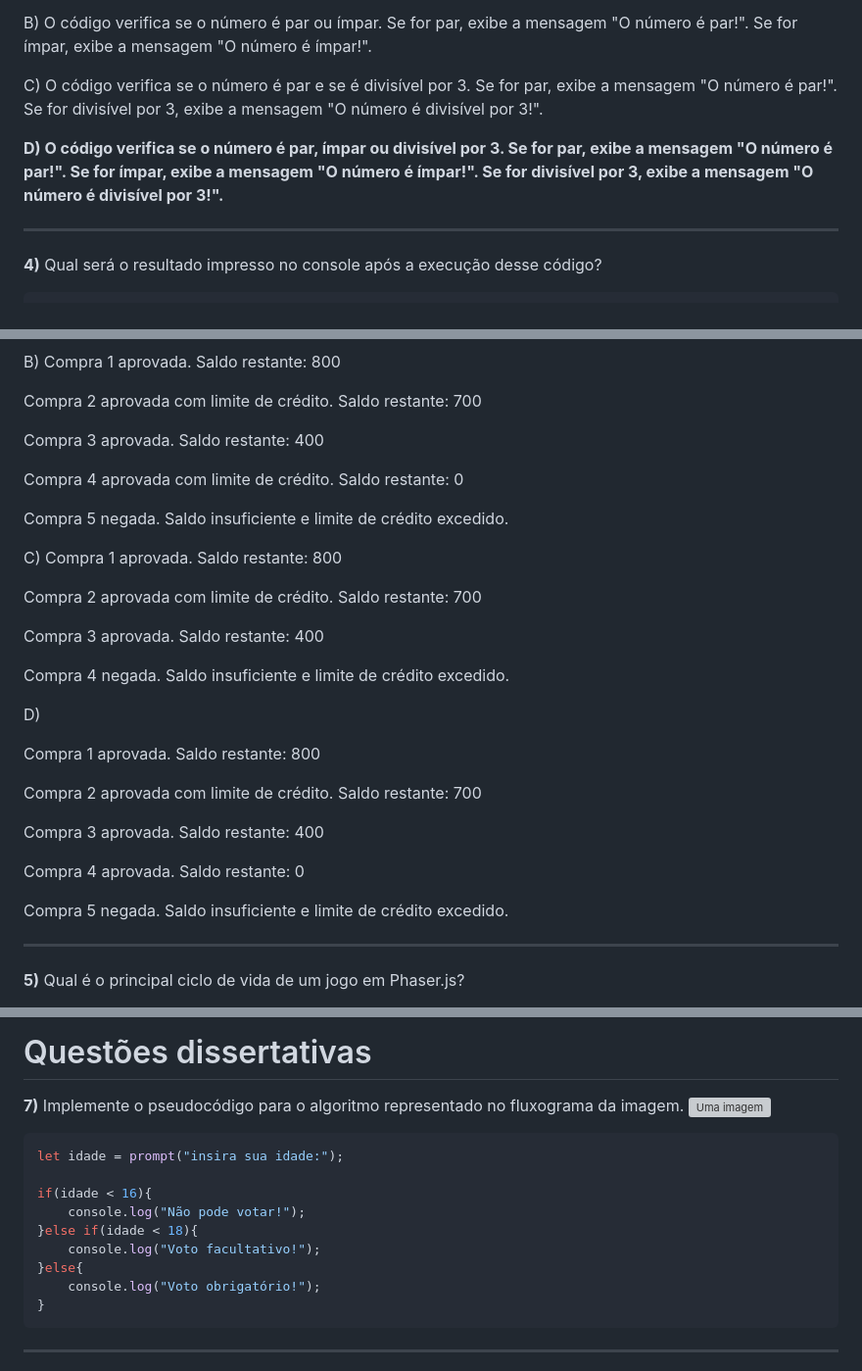
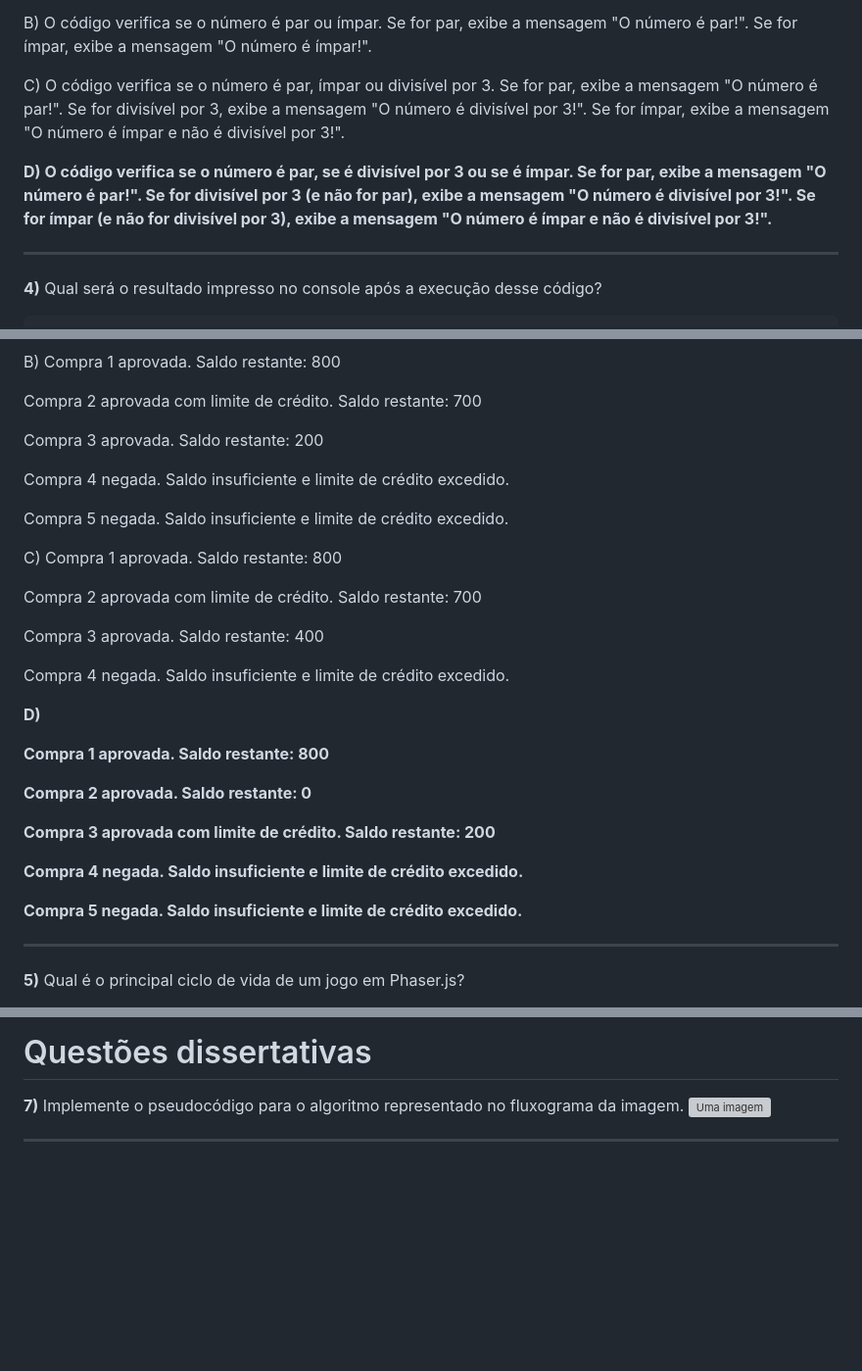
Before and after one commit to felipezillo/inteli, a Markdown page: AUTO_ESTUDO_EXERCICIOS/semana_07/lista_02.md, 3 parts joined by grey strips. Shown at 98% size. GitHub-like rendering; blank space fills up the shorter version; grey boxes are pictures that could not be loaded.

````diff
--- a/AUTO_ESTUDO_EXERCICIOS/semana_07/lista_02.md
+++ b/AUTO_ESTUDO_EXERCICIOS/semana_07/lista_02.md
@@ -135,9 +135,9 @@ A) O código verifica se o número é divisível por 3 e, se for, exibe a mensag
 
 B) O código verifica se o número é par ou ímpar. Se for par, exibe a mensagem "O número é par!". Se for ímpar, exibe a mensagem "O número é ímpar!".
 
-C) O código verifica se o número é par e se é divisível por 3. Se for par, exibe a mensagem "O número é par!". Se for divisível por 3, exibe a mensagem "O número é divisível por 3!".
+C) O código verifica se o número é par, ímpar ou divisível por 3. Se for par, exibe a mensagem "O número é par!". Se for divisível por 3, exibe a mensagem "O número é divisível por 3!". Se for ímpar, exibe a mensagem "O número é ímpar e não é divisível por 3!".
 
-**D) O código verifica se o número é par, ímpar ou divisível por 3. Se for par, exibe a mensagem "O número é par!". Se for ímpar, exibe a mensagem "O número é ímpar!". Se for divisível por 3, exibe a mensagem "O número é divisível por 3!".**
+**D) O código verifica se o número é par, se é divisível por 3 ou se é ímpar. Se for par, exibe a mensagem "O número é par!". Se for divisível por 3 (e não for par), exibe a mensagem "O número é divisível por 3!". Se for ímpar (e não for divisível por 3), exibe a mensagem "O número é ímpar e não é divisível por 3!".**
 
 
 ______
@@ -184,9 +184,9 @@ Compra 1 aprovada. Saldo restante: 800
 
 Compra 2 aprovada com limite de crédito. Saldo restante: 700
 
-Compra 3 aprovada. Saldo restante: 400
+Compra 3 aprovada. Saldo restante: 200
 
-Compra 4 aprovada com limite de crédito. Saldo restante: 0
+Compra 4 negada. Saldo insuficiente e limite de crédito excedido.
 
 Compra 5 negada. Saldo insuficiente e limite de crédito excedido.
 
@@ -201,17 +201,17 @@ Compra 3 aprovada. Saldo restante: 400
 Compra 4 negada. Saldo insuficiente e limite de crédito excedido.
 
 
-D)
+**D)**
 
-Compra 1 aprovada. Saldo restante: 800
+**Compra 1 aprovada. Saldo restante: 800**
 
-Compra 2 aprovada com limite de crédito. Saldo restante: 700
+**Compra 2 aprovada. Saldo restante: 0**
 
-Compra 3 aprovada. Saldo restante: 400
+**Compra 3 aprovada com limite de crédito. Saldo restante: 200**
 
-Compra 4 aprovada. Saldo restante: 0
+**Compra 4 negada. Saldo insuficiente e limite de crédito excedido.**
 
-Compra 5 negada. Saldo insuficiente e limite de crédito excedido.
+**Compra 5 negada. Saldo insuficiente e limite de crédito excedido.**
 
 ______
 
@@ -246,18 +246,6 @@ ______
 
 **7)** Implemente o pseudocódigo para o algoritmo representado no fluxograma da imagem.
 ![Uma imagem](assets/image.png)
-
-```javascript
-let idade = prompt("insira sua idade:");
-
-if(idade < 16){
-    console.log("Não pode votar!");
-}else if(idade < 18){
-    console.log("Voto facultativo!");
-}else{
-    console.log("Voto obrigatório!");
-}
-```
 ______
 
 **8)** Considere a implementação da classe base FormaGeometrica em um sistema de modelagem de formas geométricas. Sua tarefa é implementar, utilizando pseudocódigo, as classes derivadas Retangulo e Circulo, que herdam da classe FormaGeometrica, adicionando atributos específicos e métodos para calcular a área de um retângulo e de um círculo, respectivamente.
````
